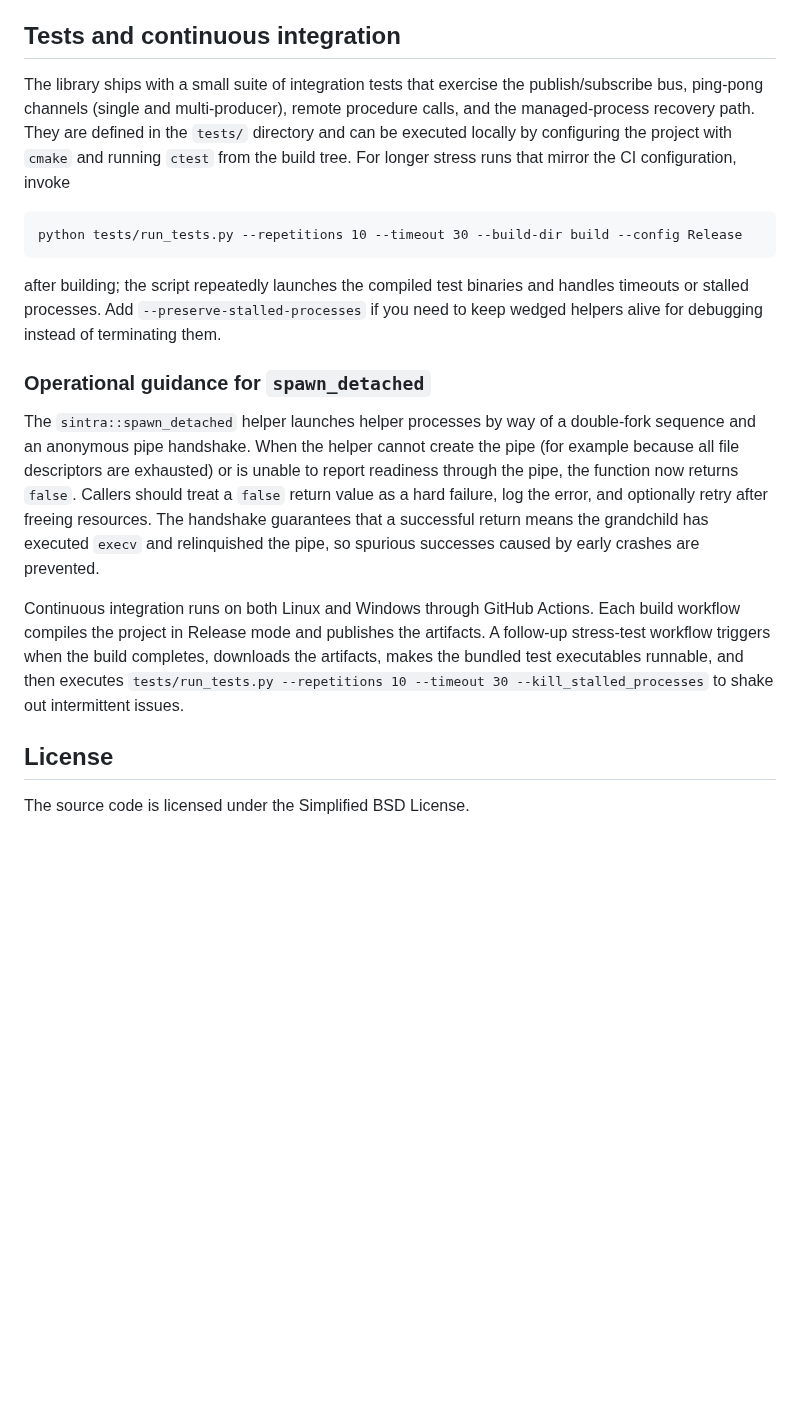
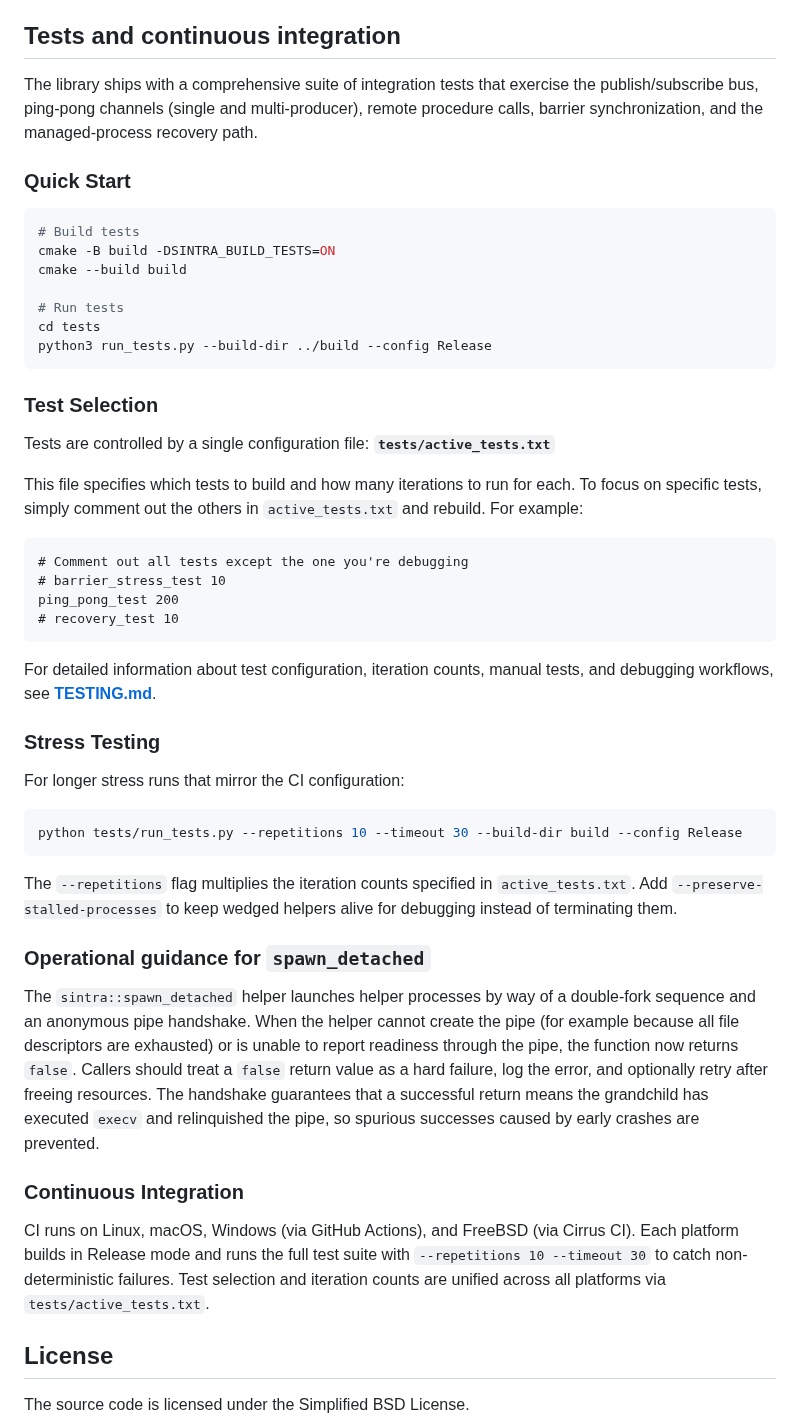
Before and after one commit to imakris/sintra, a Markdown page: README.md, the part around the change. GitHub-like rendering; blank space fills up the shorter version.

````diff
--- a/README.md
+++ b/README.md
@@ -161,20 +161,51 @@ prefer vendoring dependencies as git submodules or fetching them during configur
 
 ## Tests and continuous integration
 
-The library ships with a small suite of integration tests that exercise the
+The library ships with a comprehensive suite of integration tests that exercise the
 publish/subscribe bus, ping-pong channels (single and multi-producer), remote
-procedure calls, and the managed-process recovery path. They are defined in the
-`tests/` directory and can be executed locally by configuring the project with
-`cmake` and running `ctest` from the build tree. For longer stress runs that
-mirror the CI configuration, invoke
+procedure calls, barrier synchronization, and the managed-process recovery path.
+
+### Quick Start
+
+```bash
+# Build tests
+cmake -B build -DSINTRA_BUILD_TESTS=ON
+cmake --build build
+
+# Run tests
+cd tests
+python3 run_tests.py --build-dir ../build --config Release
+```
+
+### Test Selection
+
+Tests are controlled by a single configuration file: **`tests/active_tests.txt`**
+
+This file specifies which tests to build and how many iterations to run for each.
+To focus on specific tests, simply comment out the others in `active_tests.txt`
+and rebuild. For example:
 
 ```
+# Comment out all tests except the one you're debugging
+# barrier_stress_test 10
+ping_pong_test 200
+# recovery_test 10
+```
+
+For detailed information about test configuration, iteration counts, manual tests,
+and debugging workflows, see **[TESTING.md](TESTING.md)**.
+
+### Stress Testing
+
+For longer stress runs that mirror the CI configuration:
+
+```bash
 python tests/run_tests.py --repetitions 10 --timeout 30 --build-dir build --config Release
 ```
 
-after building; the script repeatedly launches the compiled test binaries and
-handles timeouts or stalled processes. Add `--preserve-stalled-processes` if you
-need to keep wedged helpers alive for debugging instead of terminating them.
+The `--repetitions` flag multiplies the iteration counts specified in `active_tests.txt`.
+Add `--preserve-stalled-processes` to keep wedged helpers alive for debugging instead
+of terminating them.
 
 ### Operational guidance for `spawn_detached`
 
@@ -187,12 +218,12 @@ optionally retry after freeing resources. The handshake guarantees that a
 successful return means the grandchild has executed `execv` and relinquished the
 pipe, so spurious successes caused by early crashes are prevented.
 
-Continuous integration runs on both Linux and Windows through GitHub Actions.
-Each build workflow compiles the project in Release mode and publishes the
-artifacts. A follow-up stress-test workflow triggers when the build completes,
-downloads the artifacts, makes the bundled test executables runnable, and then
-executes `tests/run_tests.py --repetitions 10 --timeout 30 --kill_stalled_processes`
-to shake out intermittent issues.
+### Continuous Integration
+
+CI runs on Linux, macOS, Windows (via GitHub Actions), and FreeBSD (via Cirrus CI).
+Each platform builds in Release mode and runs the full test suite with
+`--repetitions 10 --timeout 30` to catch non-deterministic failures. Test selection
+and iteration counts are unified across all platforms via `tests/active_tests.txt`.
 
 ## License
 
````
Also changed, not shown: TESTING.md (added, +454 -0 lines).
